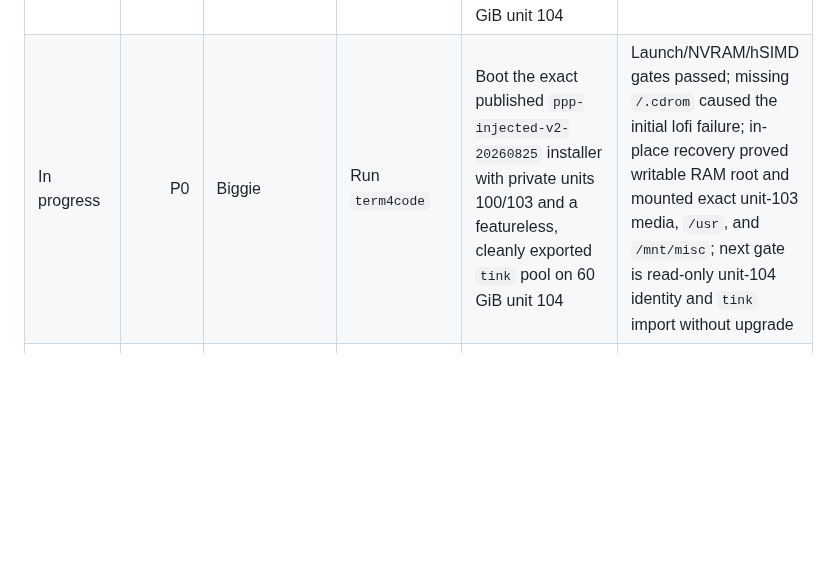
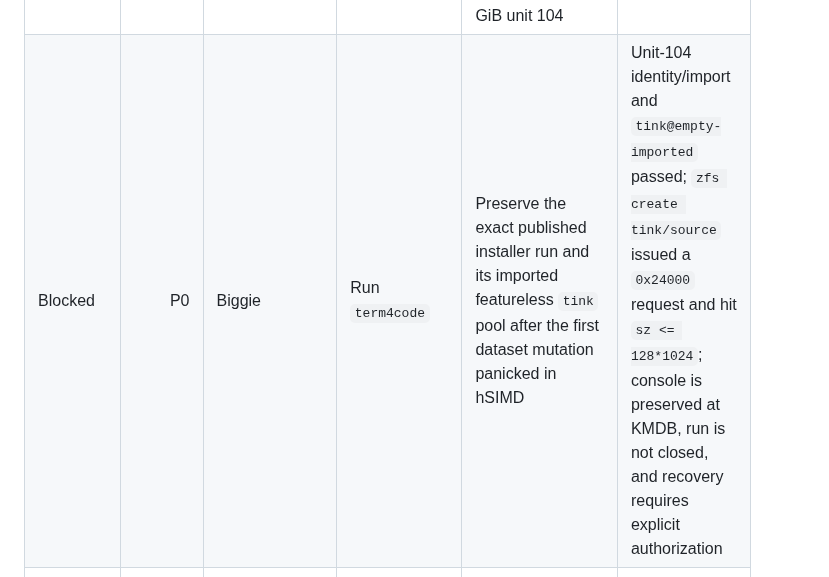
Before and after one commit to ryancnelson/qemu-sun4v-illumos, a Markdown page: KANBAN.md, the part around the change. Drawn GitHub-style; blank space fills up the shorter version.

```diff
--- a/KANBAN.md
+++ b/KANBAN.md
@@ -126,7 +126,7 @@ hSIMD-visible live installer
 | Closed | P0 | Exabyte | Failed run `nvram-openindiana-exa-01` | Preserve the 10 GiB installer failure as evidence, then release its compute | Storage discovery and `rpool` creation passed; dump/swap exhausted the target; hSIMD asserted on a `0x31800` request; exact QEMU is stopped; superseded by `OI-BOUNDED-25G-EXA-20260826-01` |
 | Ready | P0 | Exabyte | Builder result from `oi-archive-builder-exa-01` | Revalidate or rebuild the isolated OpenIndiana archive only if the published `ppp-injected-v2-20260825` artifact cannot satisfy a current run | Reopened archive proves every required file and literal setting; no builder VM is inferred to be active from this stale card |
 | Closed | P0 | Exabyte | Superseded run `OI-BOUNDED-25G-EXA-20260826-01` | Preserve the bounded-run contract; execution moved to the isolated Biggie `term4code` run with the exact published installer and a separate preseeded 60 GiB unit 104 | Superseded before launch; replacement evidence is `notes/BIGGIE-TERM4CODE-OPENINDIANA-RUN.md` |
-| In progress | P0 | Biggie | Run `term4code` | Boot the exact published `ppp-injected-v2-20260825` installer with private units 100/103 and a featureless, cleanly exported `tink` pool on 60 GiB unit 104 | Launch/NVRAM/hSIMD gates passed; missing `/.cdrom` caused the initial lofi failure; in-place recovery proved writable RAM root and mounted exact unit-103 media, `/usr`, and `/mnt/misc`; next gate is read-only unit-104 identity and `tink` import without upgrade |
+| Blocked | P0 | Biggie | Run `term4code` | Preserve the exact published installer run and its imported featureless `tink` pool after the first dataset mutation panicked in hSIMD | Unit-104 identity/import and `tink@empty-imported` passed; `zfs create tink/source` issued a `0x24000` request and hit `sz <= 128*1024`; console is preserved at KMDB, run is not closed, and recovery requires explicit authorization |
 | Ready | P0 | Biggie | Installed OpenIndiana | Cold-boot installed root | Login, channels, PPP, and persistent canary pass |
 | In progress | P0 | Exabyte | Tribblix candidate-v5 boot archive | Make `/ramdisk-root:a` the literal default root and remove stale `disk@0:a` directives | `-a -k -v` displays `Enter physical name of root device [/ramdisk-root:a]` |
 | Ready | P0 | Exabyte | Tribblix live-root startup | Remount the actual RAM root read/write before `devfsadm` and add an `/etc/dev` canary gate | Canary create/remove succeeds and the first `devfsadm` has no read-only error |
```
Also changed, not shown: notes/BIGGIE-TERM4CODE-OPENINDIANA-RUN.md (+64 -3 lines).
